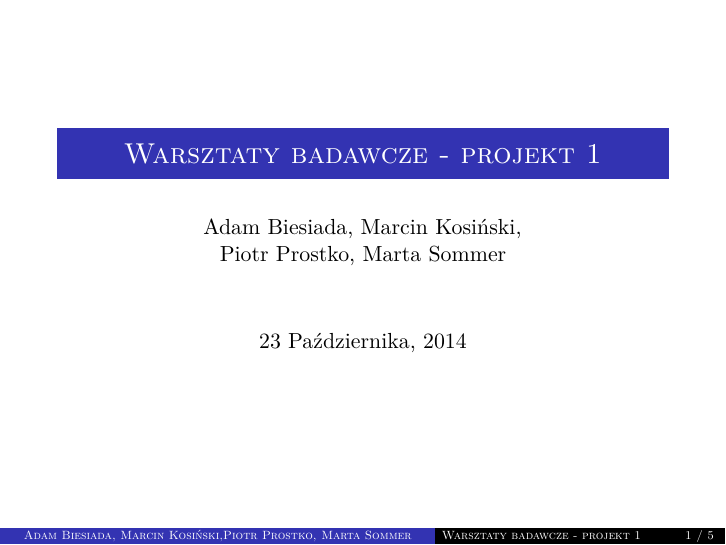
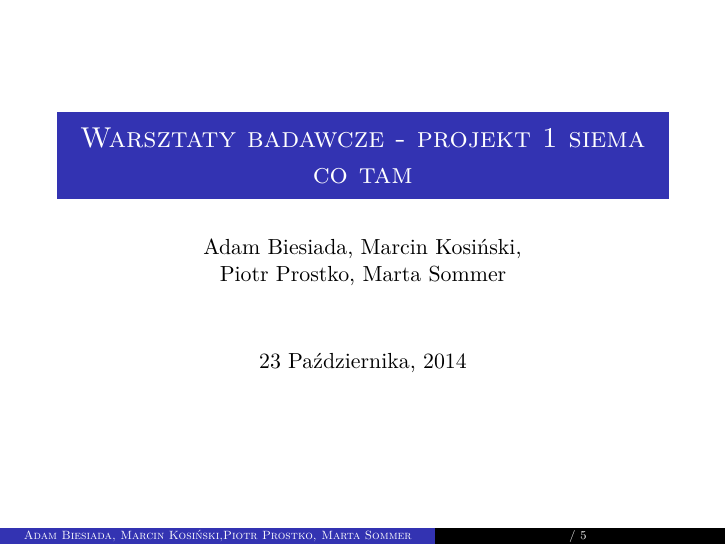
Before and after one commit to sommermarta/clinical-trial, an R Markdown document (prez1.Rmd): page 1 of 5. Rendered offline with R 4.5, knitr and Pandoc, then LaTeX, with nearby package versions.

Commit message:
Update prez1.Rmd

```diff
--- a/prez1.Rmd
+++ b/prez1.Rmd
@@ -1,5 +1,5 @@
 ---
-title: " Warsztaty badawcze - projekt 1 "
+title: " Warsztaty badawcze - projekt 1  siema co tam"
 author: Adam Biesiada, Marcin Kosiński, \newline Piotr Prostko, Marta Sommer
 
 
```
